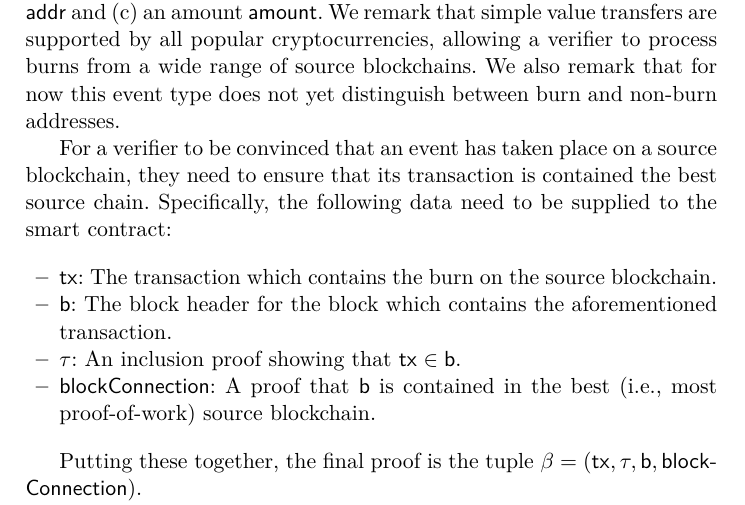
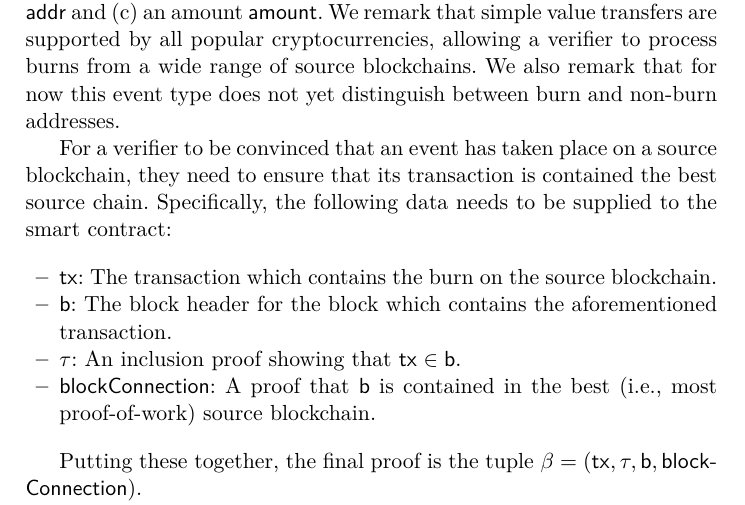
Before and after one commit to decrypto-org/burn-paper, a LaTeX paper (burn.tex, which reads consumption.tex): part of page 15 of 27, cut so that both start at the same text. Compiled offline with pdfLaTeX.

Commit message:
fix typo

```diff
--- a/consumption.tex
+++ b/consumption.tex
@@ -16,7 +16,7 @@ In accordance to the terminology laid out in~\cite{pow-sidechains}, we call the
 
 The prover wishes to convince the verifier that an event has taken place on the source blockchain. We define an event as a simple value transfer described by (a) a transaction id \textsf{txid}, (b) a receiving address \textsf{addr} and (c) an amount \textsf{amount}. We remark that simple value transfers are supported by all popular cryptocurrencies, allowing a verifier to process burns from a wide range of source blockchains. We also remark that for now this event type does not yet distinguish between burn and non-burn addresses.
 
-For a verifier to be convinced that an event has taken place on a source blockchain, they need to ensure that its transaction is contained the best source chain. Specifically, the following data need to be supplied to the smart contract:
+For a verifier to be convinced that an event has taken place on a source blockchain, they need to ensure that its transaction is contained the best source chain. Specifically, the following data needs to be supplied to the smart contract:
 
 \begin{itemize}
   \item \textsf{tx}: The transaction which contains the burn on the source blockchain.
```
